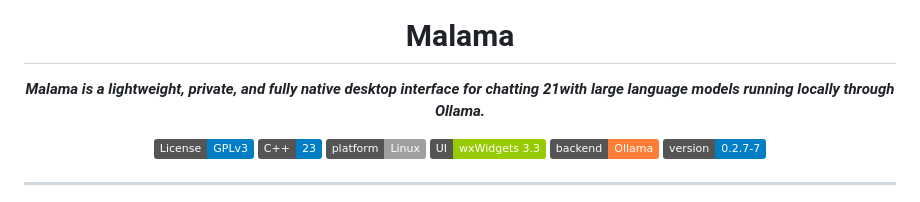
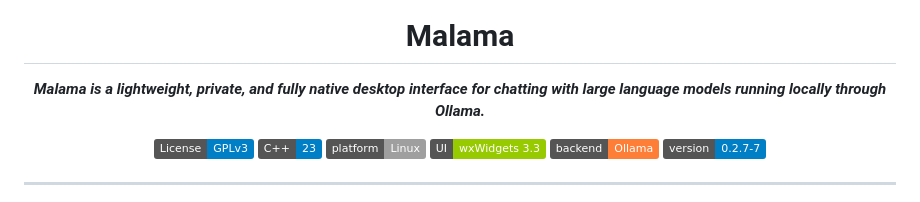
Before and after one commit to Magpiny/malama, a Markdown page: README.md, the part around one of its changes. GitHub-like rendering; badges without logos.

Commit message:
Update README.md
mispelling errors

```diff
--- a/README.md
+++ b/README.md
@@ -4,7 +4,7 @@
 
 # Malama
 
-***Malama is a lightweight, private, and fully native desktop interface for chatting  21with large language models running locally through Ollama.***
+***Malama is a lightweight, private, and fully native desktop interface for chatting  with large language models running locally through Ollama.***
 
 [![License: GPL v3](https://img.shields.io/badge/License-GPLv3-blue.svg)](LICENSE)
 [![C++23](https://img.shields.io/badge/C%2B%2B-23-blue.svg)](#)
```
Also changed, not shown: other parts of README.md (+1 -1 lines).
